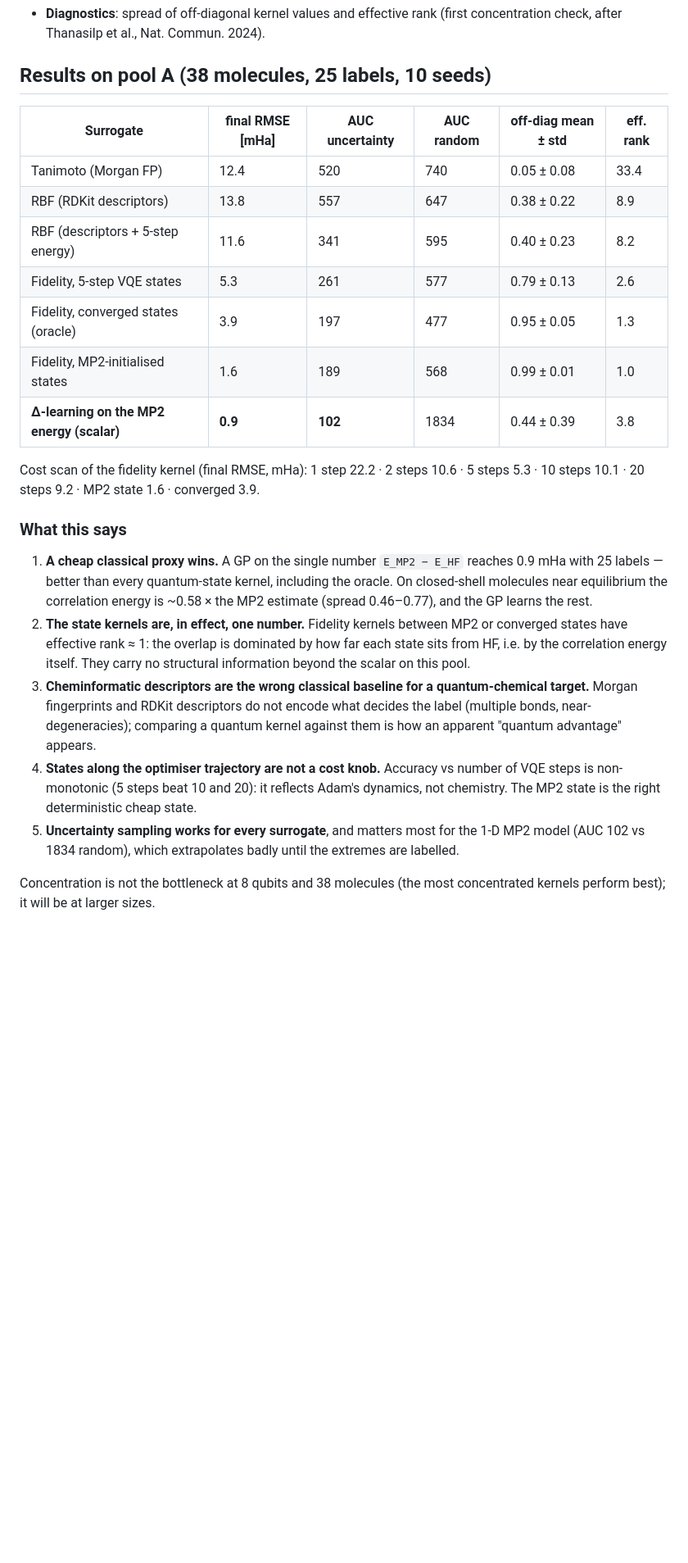
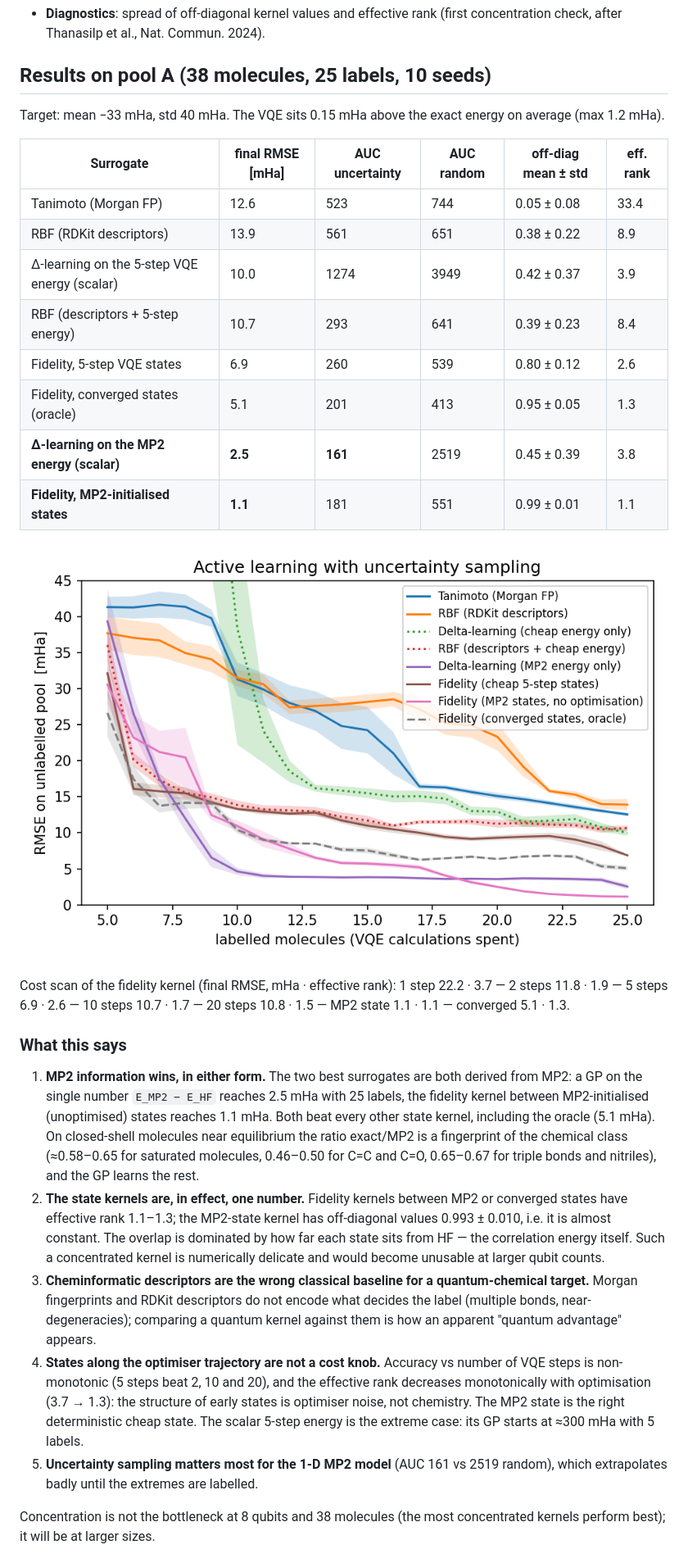
Before and after one commit to MassimoMic/quantum-kernel-active-learning, a Markdown page: README.md, the part around one of its changes. Shown at 82% size. Drawn GitHub-style; pictures changed too: results/al_curves.png; blank space fills up the shorter version.

Commit message:
Clean duplicated label cache, add MP2 labels, regenerate pool A results

```diff
--- a/README.md
+++ b/README.md
@@ -42,39 +50,51 @@ cheap classical proxies chemistry already has?
 
 ## Results on pool A (38 molecules, 25 labels, 10 seeds)
 
+Target: mean −33 mHa, std 40 mHa. The VQE sits 0.15 mHa above the exact energy on
+average (max 1.2 mHa).
+
 | Surrogate | final RMSE [mHa] | AUC uncertainty | AUC random | off-diag mean ± std | eff. rank |
 |---|---|---|---|---|---|
-| Tanimoto (Morgan FP) | 12.4 | 520 | 740 | 0.05 ± 0.08 | 33.4 |
-| RBF (RDKit descriptors) | 13.8 | 557 | 647 | 0.38 ± 0.22 | 8.9 |
-| RBF (descriptors + 5-step energy) | 11.6 | 341 | 595 | 0.40 ± 0.23 | 8.2 |
-| Fidelity, 5-step VQE states | 5.3 | 261 | 577 | 0.79 ± 0.13 | 2.6 |
-| Fidelity, converged states (oracle) | 3.9 | 197 | 477 | 0.95 ± 0.05 | 1.3 |
-| Fidelity, MP2-initialised states | 1.6 | 189 | 568 | 0.99 ± 0.01 | 1.0 |
-| **Δ-learning on the MP2 energy (scalar)** | **0.9** | **102** | 1834 | 0.44 ± 0.39 | 3.8 |
+| Tanimoto (Morgan FP) | 12.6 | 523 | 744 | 0.05 ± 0.08 | 33.4 |
+| RBF (RDKit descriptors) | 13.9 | 561 | 651 | 0.38 ± 0.22 | 8.9 |
+| Δ-learning on the 5-step VQE energy (scalar) | 10.0 | 1274 | 3949 | 0.42 ± 0.37 | 3.9 |
+| RBF (descriptors + 5-step energy) | 10.7 | 293 | 641 | 0.39 ± 0.23 | 8.4 |
+| Fidelity, 5-step VQE states | 6.9 | 260 | 539 | 0.80 ± 0.12 | 2.6 |
+| Fidelity, converged states (oracle) | 5.1 | 201 | 413 | 0.95 ± 0.05 | 1.3 |
+| **Δ-learning on the MP2 energy (scalar)** | **2.5** | **161** | 2519 | 0.45 ± 0.39 | 3.8 |
+| **Fidelity, MP2-initialised states** | **1.1** | 181 | 551 | 0.99 ± 0.01 | 1.1 |
 
-Cost scan of the fidelity kernel (final RMSE, mHa): 1 step 22.2 · 2 steps 10.6 ·
-5 steps 5.3 · 10 steps 10.1 · 20 steps 9.2 · MP2 state 1.6 · converged 3.9.
+![Active-learning curves, pool A](results/al_curves.png)
+
+Cost scan of the fidelity kernel (final RMSE, mHa · effective rank): 1 step 22.2 · 3.7 —
+2 steps 11.8 · 1.9 — 5 steps 6.9 · 2.6 — 10 steps 10.7 · 1.7 — 20 steps 10.8 · 1.5 —
+MP2 state 1.1 · 1.1 — converged 5.1 · 1.3.
 
 ### What this says
 
-1. **A cheap classical proxy wins.** A GP on the single number `E_MP2 − E_HF` reaches
-   0.9 mHa with 25 labels — better than every quantum-state kernel, including the oracle.
-   On closed-shell molecules near equilibrium the correlation energy is ~0.58 × the MP2
-   estimate (spread 0.46–0.77), and the GP learns the rest.
+1. **MP2 information wins, in either form.** The two best surrogates are both derived
+   from MP2: a GP on the single number `E_MP2 − E_HF` reaches 2.5 mHa with 25 labels,
+   the fidelity kernel between MP2-initialised (unoptimised) states reaches 1.1 mHa. Both
+   beat every other state kernel, including the oracle (5.1 mHa). On closed-shell
+   molecules near equilibrium the ratio exact/MP2 is a fingerprint of the chemical class
+   (≈0.58–0.65 for saturated molecules, 0.46–0.50 for C=C and C=O, 0.65–0.67 for triple
+   bonds and nitriles), and the GP learns the rest.
 2. **The state kernels are, in effect, one number.** Fidelity kernels between MP2 or
-   converged states have effective rank ≈ 1: the overlap is dominated by how far each
-   state sits from HF, i.e. by the correlation energy itself. They carry no structural
-   information beyond the scalar on this pool.
+   converged states have effective rank 1.1–1.3; the MP2-state kernel has off-diagonal
+   values 0.993 ± 0.010, i.e. it is almost constant. The overlap is dominated by how far
+   each state sits from HF — the correlation energy itself. Such a concentrated kernel is
+   numerically delicate and would become unusable at larger qubit counts.
 3. **Cheminformatic descriptors are the wrong classical baseline for a quantum-chemical
    target.** Morgan fingerprints and RDKit descriptors do not encode what decides the
    label (multiple bonds, near-degeneracies); comparing a quantum kernel against them
    is how an apparent "quantum advantage" appears.
 4. **States along the optimiser trajectory are not a cost knob.** Accuracy vs number of
-   VQE steps is non-monotonic (5 steps beat 10 and 20): it reflects Adam's dynamics,
-   not chemistry. The MP2 state is the right deterministic cheap state.
-5. **Uncertainty sampling works for every surrogate**, and matters most for the 1-D
-   MP2 model (AUC 102 vs 1834 random), which extrapolates badly until the extremes
-   are labelled.
+   VQE steps is non-monotonic (5 steps beat 2, 10 and 20), and the effective rank
+   decreases monotonically with optimisation (3.7 → 1.3): the structure of early states
+   is optimiser noise, not chemistry. The MP2 state is the right deterministic cheap state.
+   The scalar 5-step energy is the extreme case: its GP starts at ≈300 mHa with 5 labels.
+5. **Uncertainty sampling matters most for the 1-D MP2 model** (AUC 161 vs 2519 random),
+   which extrapolates badly until the extremes are labelled.
 
 Concentration is not the bottleneck at 8 qubits and 38 molecules (the most
 concentrated kernels perform best); it will be at larger sizes.
```
Also changed, not shown: other parts of README.md (+59 -15 lines), results/kernel_hist.png, results/scan_steps.png (added), 6 other files.
